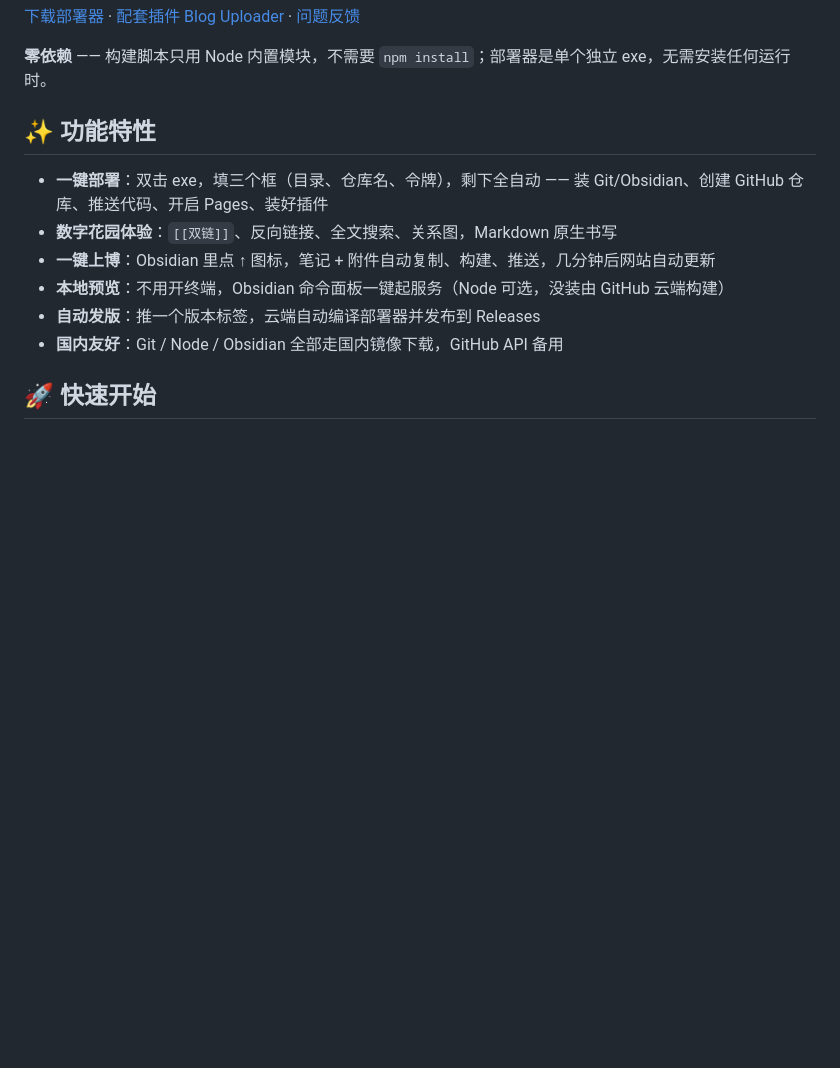
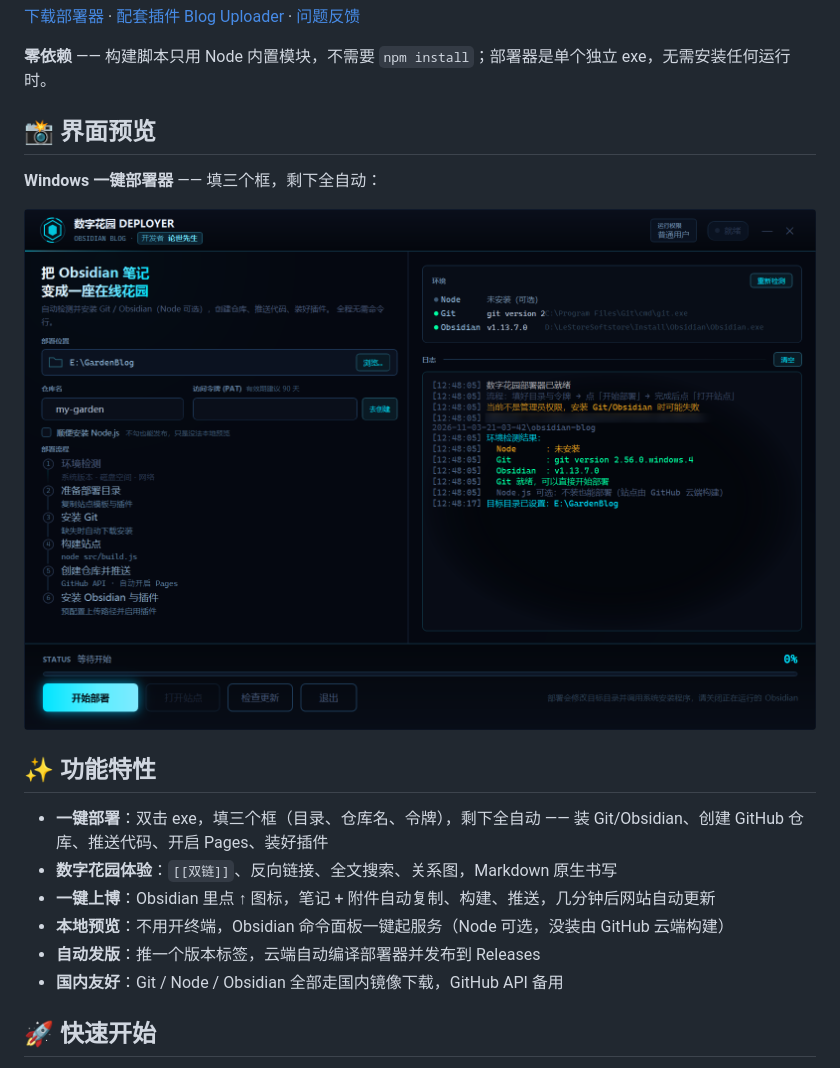
Before and after one commit to lunshi2022/obsidian-blog, a Markdown page: README.md, the part around the change. GitHub-like rendering; pictures changed too: docs/deployer.png (added); blank space fills up the shorter version.

Commit message:
docs: README 增加部署器界面预览图

```diff
--- a/README.md
+++ b/README.md
@@ -12,6 +12,12 @@
 [问题反馈](https://github.com/lunshi2022/obsidian-blog/issues)
 
 **零依赖** —— 构建脚本只用 Node 内置模块，不需要 `npm install`；部署器是单个独立 exe，无需安装任何运行时。
+
+## 📸 界面预览
+
+**Windows 一键部署器** —— 填三个框，剩下全自动：
+
+![数字花园部署器主界面](docs/deployer.png)
 
 ## ✨ 功能特性
 
```
